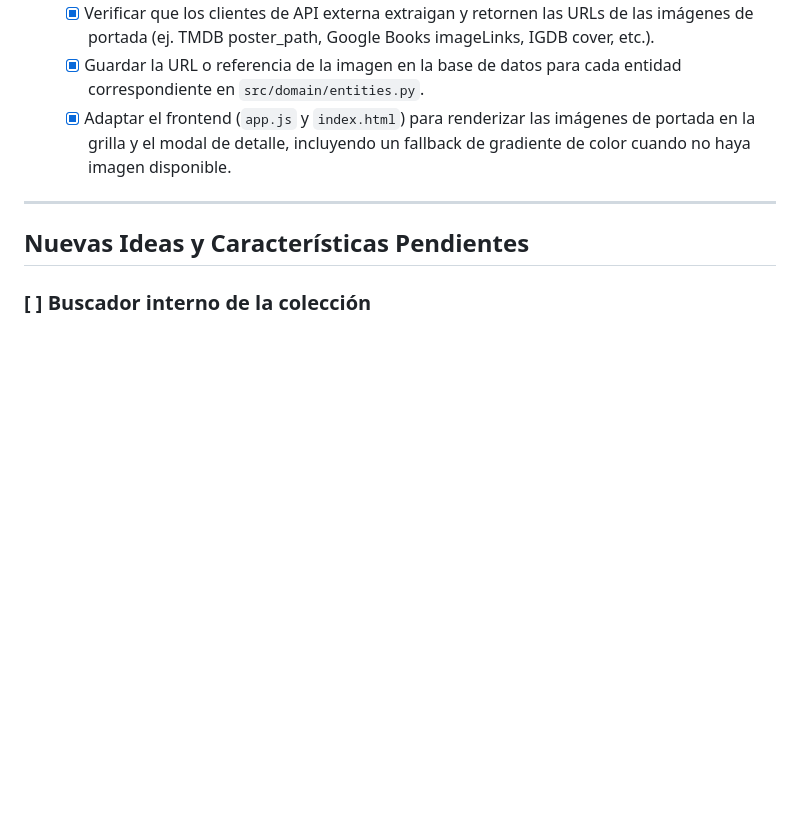
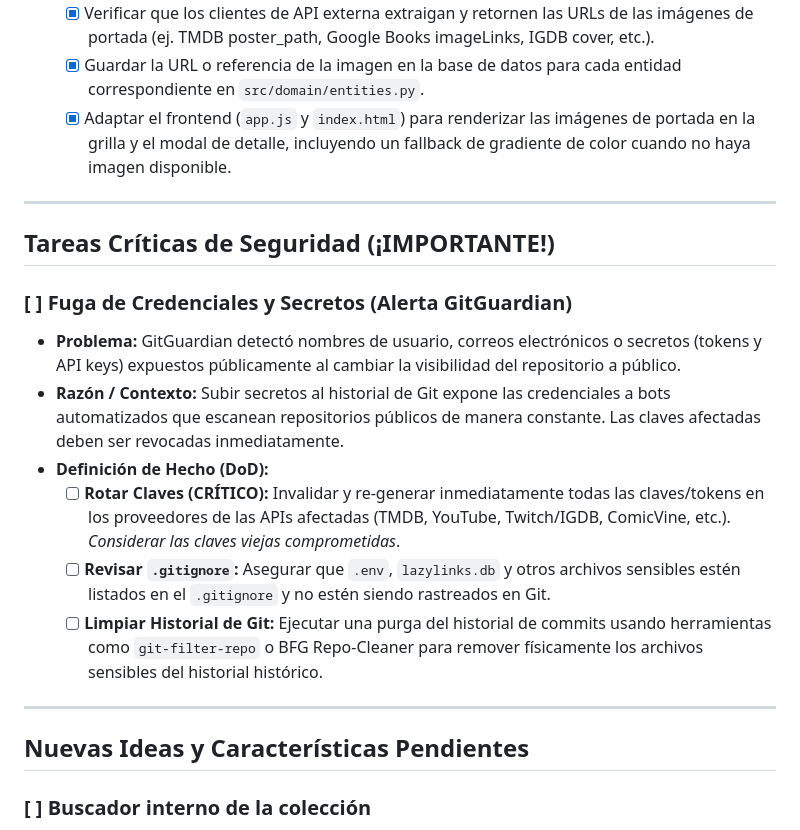
Before and after one commit to GreeDev21/LazyList, a Markdown page: TODO.md, the part around the change. GitHub-like rendering; blank space fills up the shorter version.

Commit message:
docs: add critical security warning about credentials leak to TODO list

```diff
--- a/TODO.md
+++ b/TODO.md
@@ -94,6 +94,18 @@ A continuación se estructuran los ítems de tu libreta bajo el formato propuest
 
 ---
 
+## Tareas Críticas de Seguridad (¡IMPORTANTE!)
+
+### [ ] Fuga de Credenciales y Secretos (Alerta GitGuardian)
+- **Problema:** GitGuardian detectó nombres de usuario, correos electrónicos o secretos (tokens y API keys) expuestos públicamente al cambiar la visibilidad del repositorio a público.
+- **Razón / Contexto:** Subir secretos al historial de Git expone las credenciales a bots automatizados que escanean repositorios públicos de manera constante. Las claves afectadas deben ser revocadas inmediatamente.
+- **Definición de Hecho (DoD):**
+  - [ ] **Rotar Claves (CRÍTICO):** Invalidar y re-generar inmediatamente todas las claves/tokens en los proveedores de las APIs afectadas (TMDB, YouTube, Twitch/IGDB, ComicVine, etc.). *Considerar las claves viejas comprometidas*.
+  - [ ] **Revisar `.gitignore`:** Asegurar que `.env`, `lazylinks.db` y otros archivos sensibles estén listados en el `.gitignore` y no estén siendo rastreados en Git.
+  - [ ] **Limpiar Historial de Git:** Ejecutar una purga del historial de commits usando herramientas como `git-filter-repo` o BFG Repo-Cleaner para remover físicamente los archivos sensibles del historial histórico.
+
+---
+
 ## Nuevas Ideas y Características Pendientes
 
 ### [ ] Buscador interno de la colección
```
